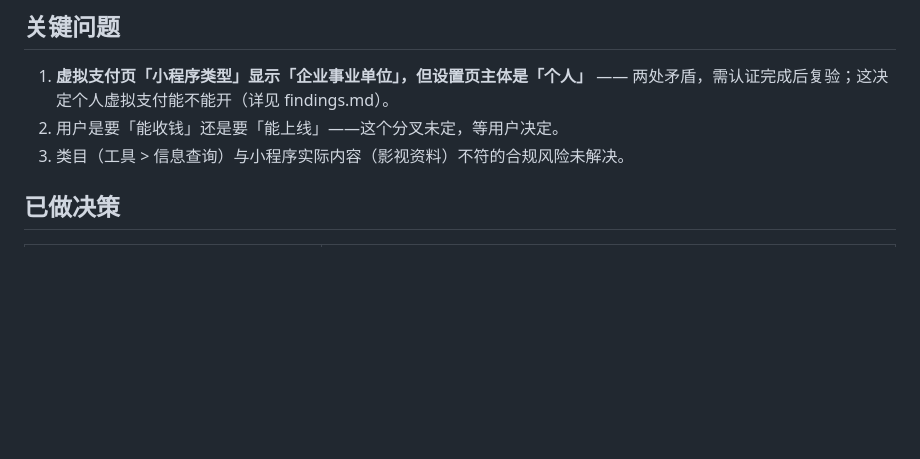
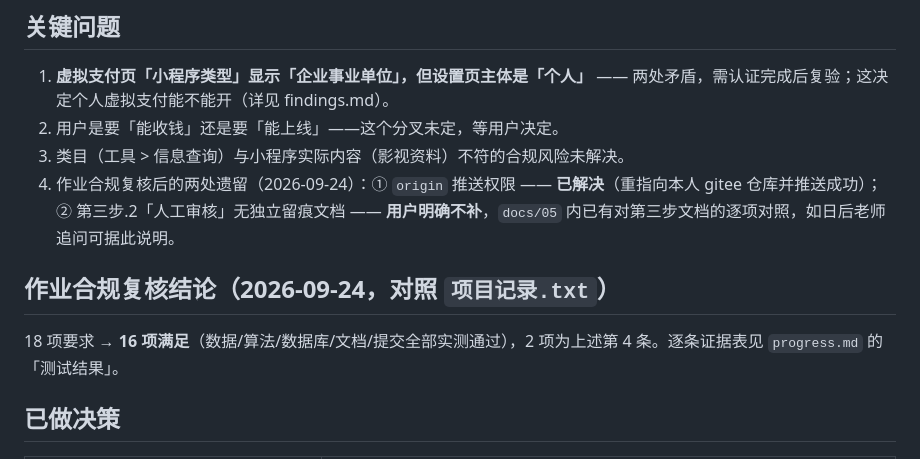
Before and after one commit to liuzhiqiang23/chuanmeishujuguanlixitong, a Markdown page: task_plan.md, the part around the change. Rendered like a GitHub page; blank space fills up the shorter version.

```diff
--- a/task_plan.md
+++ b/task_plan.md
@@ -58,6 +58,10 @@
 1. **虚拟支付页「小程序类型」显示「企业事业单位」，但设置页主体是「个人」** —— 两处矛盾，需认证完成后复验；这决定个人虚拟支付能不能开（详见 findings.md）。
 2. 用户是要「能收钱」还是要「能上线」——这个分叉未定，等用户决定。
 3. 类目（工具 > 信息查询）与小程序实际内容（影视资料）不符的合规风险未解决。
+4. 作业合规复核后的两处遗留（2026-09-24）：① `origin` 推送权限 —— **已解决**（重指向本人 gitee 仓库并推送成功）；② 第三步.2「人工审核」无独立留痕文档 —— **用户明确不补**，`docs/05` 内已有对第三步文档的逐项对照，如日后老师追问可据此说明。
+
+## 作业合规复核结论（2026-09-24，对照 `项目记录.txt`）
+18 项要求 → **16 项满足**（数据/算法/数据库/文档/提交全部实测通过），2 项为上述第 4 条。逐条证据表见 `progress.md` 的「测试结果」。
 
 ## 已做决策
 | 决策 | 理由 |
```
Also changed, not shown: progress.md (+42 -4 lines).
